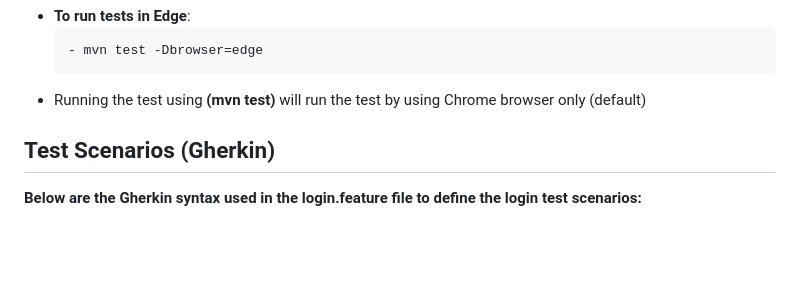
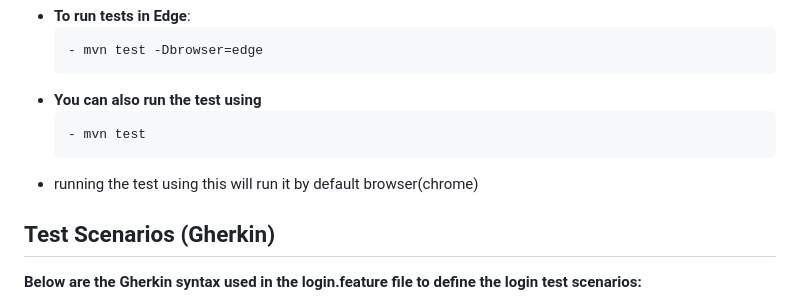
Before and after one commit to jofel06/SauceDemoAutomation, a Markdown page: README.md, the part around the change. Rendered like a GitHub page; blank space fills up the shorter version.

````diff
--- a/README.md
+++ b/README.md
@@ -50,7 +50,10 @@ This repository contains an automated login test for SauceDemo website (https://
   - **To run tests in Edge**:
     ```bash
     - mvn test -Dbrowser=edge
-  - Running the test using **(mvn test)** will run the test by using Chrome browser only (default)
+  - **You can also run the test using**
+     ```bash
+     - mvn test
+   - running the test using this will run it by default browser(chrome)
 
 
 ## Test Scenarios (Gherkin)
````
